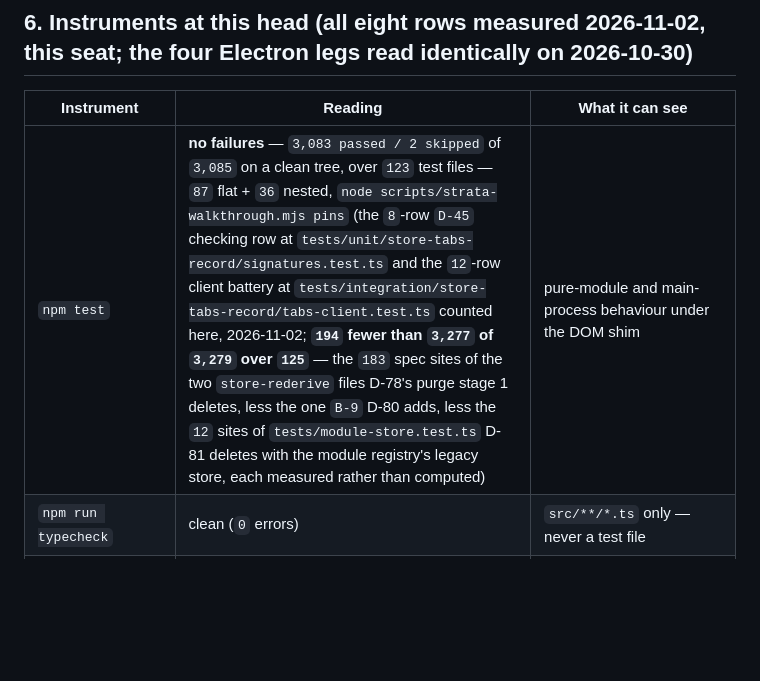
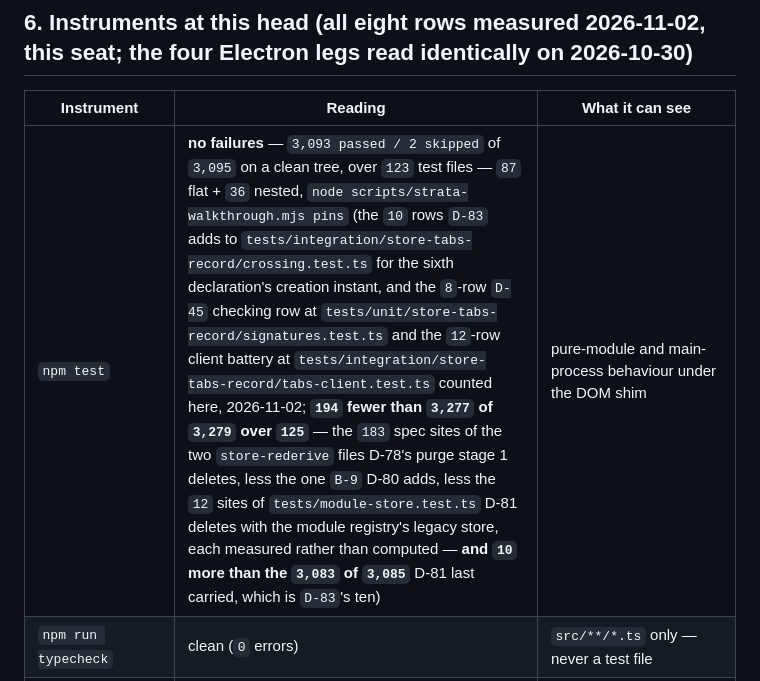
Before and after one commit to LittleKingsguard/Provident-Electron, a Markdown page: strata/brief.md, the part around the change. Rendered like a GitHub page; blank space fills up the shorter version.

Commit message:
Carry the moved test count into brief §6: 3,093 passed of 3,095 over 123 test files (D-26, D-43, D-83)
The ten rows D-83 adds to `tests/integration/store-tabs-record/crossing.test.ts` — the creation-instant
repair, the eight driven seat states and the double-repair control — move `npm test` from `3,083 passed /
2 skipped` of `3,085` to `3,093 / 2` of `3,095`, over the same `123` files. Measured on a clean tree at
this head, all four legs `0`. `strata/marks.json` moved with the same rows (gating sites `110 -> 120` in
the same `20` files, integration `142 -> 152`) and was regenerated by its own `index` verb, never edited.

```diff
--- a/strata/brief.md
+++ b/strata/brief.md
@@ -85,7 +85,7 @@ wholesale ahead of the map (D-10).
 
 | Instrument | Reading | What it can see |
 |---|---|---|
-| `npm test` | **no failures** — `3,083 passed / 2 skipped` of `3,085` on a clean tree, over `123` test files — `87` flat + `36` nested, `node scripts/strata-walkthrough.mjs pins` (the `8`-row `D-45` checking row at `tests/unit/store-tabs-record/signatures.test.ts` and the `12`-row client battery at `tests/integration/store-tabs-record/tabs-client.test.ts` counted here, 2026-11-02; **`194` fewer than `3,277` of `3,279` over `125`** — the `183` spec sites of the two `store-rederive` files D-78's purge stage 1 deletes, less the one `B-9` D-80 adds, less the `12` sites of `tests/module-store.test.ts` D-81 deletes with the module registry's legacy store, each measured rather than computed) | pure-module and main-process behaviour under the DOM shim |
+| `npm test` | **no failures** — `3,093 passed / 2 skipped` of `3,095` on a clean tree, over `123` test files — `87` flat + `36` nested, `node scripts/strata-walkthrough.mjs pins` (the `10` rows `D-83` adds to `tests/integration/store-tabs-record/crossing.test.ts` for the sixth declaration's creation instant, and the `8`-row `D-45` checking row at `tests/unit/store-tabs-record/signatures.test.ts` and the `12`-row client battery at `tests/integration/store-tabs-record/tabs-client.test.ts` counted here, 2026-11-02; **`194` fewer than `3,277` of `3,279` over `125`** — the `183` spec sites of the two `store-rederive` files D-78's purge stage 1 deletes, less the one `B-9` D-80 adds, less the `12` sites of `tests/module-store.test.ts` D-81 deletes with the module registry's legacy store, each measured rather than computed — **and `10` more than the `3,083` of `3,085`** D-81 last carried, which is `D-83`'s ten) | pure-module and main-process behaviour under the DOM shim |
 | `npm run typecheck` | clean (`0` errors) | `src/**/*.ts` only — never a test file |
 | `npm run typecheck:tests` | clean (`0` errors) | the whole `tests/**/*.ts` tree at the unit leg's strictness |
 | `npm run build` | OK — five artifacts: `main.mjs`, `preload.cjs`, `standalone.mjs`, `battery-host.mjs`, `renderer.js` | the bundles exist at all |
```
